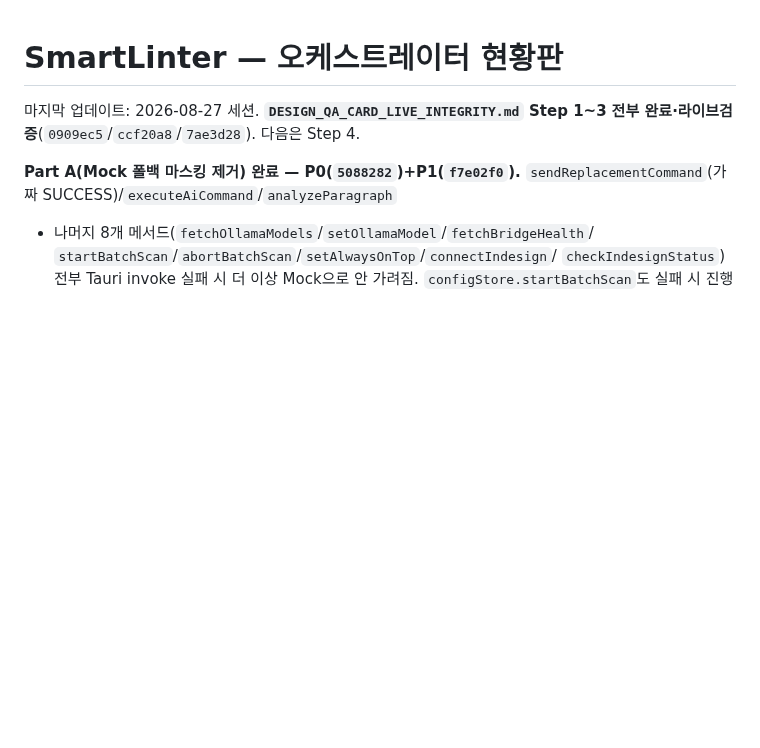
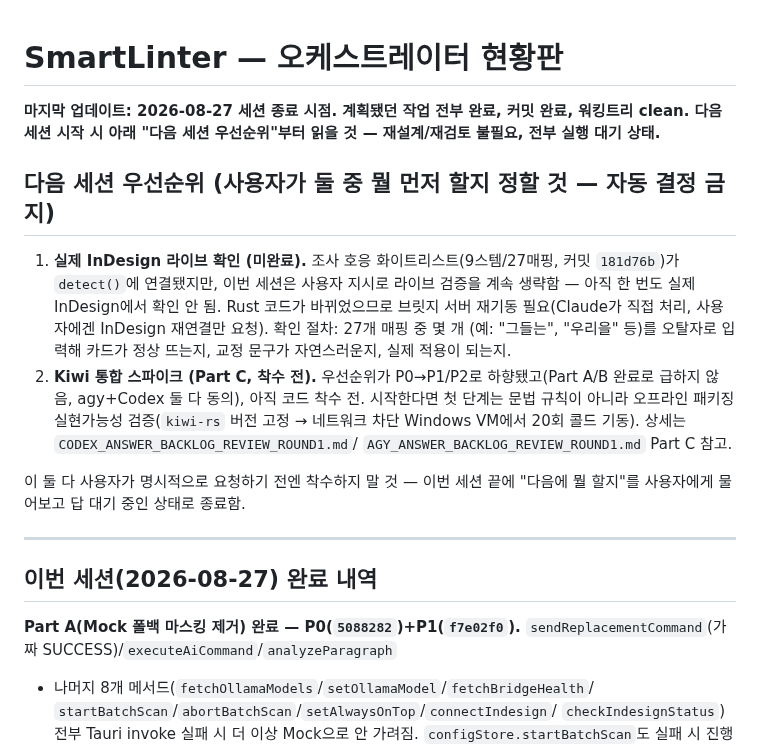
Before and after one commit to gulpe315/smartLinter, a Markdown page: ORCHESTRATOR_STATUS.md, the part around the change. Rendered like a GitHub page; blank space fills up the shorter version.

Commit message:
Restructure handoff top banner: clear next-session priorities for a fresh pickup

```diff
--- a/ORCHESTRATOR_STATUS.md
+++ b/ORCHESTRATOR_STATUS.md
@@ -1,7 +1,31 @@
 # SmartLinter — 오케스트레이터 현황판
 
-마지막 업데이트: 2026-08-27 세션. **`DESIGN_QA_CARD_LIVE_INTEGRITY.md` Step 1~3
-전부 완료·라이브검증**(`0909ec5`/`ccf20a8`/`7ae3d28`). 다음은 Step 4.
+**마지막 업데이트: 2026-08-27 세션 종료 시점. 계획됐던 작업 전부 완료,
+커밋 완료, 워킹트리 clean. 다음 세션 시작 시 아래 "다음 세션 우선순위"부터
+읽을 것 — 재설계/재검토 불필요, 전부 실행 대기 상태.**
+
+## 다음 세션 우선순위 (사용자가 둘 중 뭘 먼저 할지 정할 것 — 자동 결정 금지)
+
+1. **실제 InDesign 라이브 확인 (미완료).** 조사 호응 화이트리스트(9스템/27매핑,
+   커밋 `181d76b`)가 `detect()`에 연결됐지만, 이번 세션은 사용자 지시로
+   라이브 검증을 계속 생략함 — 아직 한 번도 실제 InDesign에서 확인 안 됨.
+   Rust 코드가 바뀌었으므로 브릿지 서버 재기동 필요(Claude가 직접 처리,
+   사용자에겐 InDesign 재연결만 요청). 확인 절차: 27개 매핑 중 몇 개
+   (예: "그들는", "우리을" 등)를 오탈자로 입력해 카드가 정상 뜨는지,
+   교정 문구가 자연스러운지, 실제 적용이 되는지.
+2. **Kiwi 통합 스파이크 (Part C, 착수 전).** 우선순위가 P0→P1/P2로
+   하향됐고(Part A/B 완료로 급하지 않음, agy+Codex 둘 다 동의), 아직 코드
+   착수 전. 시작한다면 첫 단계는 문법 규칙이 아니라 오프라인 패키징
+   실현가능성 검증(`kiwi-rs` 버전 고정 → 네트워크 차단 Windows VM에서
+   20회 콜드 기동). 상세는 `CODEX_ANSWER_BACKLOG_REVIEW_ROUND1.md`/
+   `AGY_ANSWER_BACKLOG_REVIEW_ROUND1.md` Part C 참고.
+
+이 둘 다 사용자가 명시적으로 요청하기 전엔 착수하지 말 것 — 이번 세션
+끝에 "다음에 뭘 할지"를 사용자에게 물어보고 답 대기 중인 상태로 종료함.
+
+---
+
+## 이번 세션(2026-08-27) 완료 내역
 
 **Part A(Mock 폴백 마스킹 제거) 완료 — P0(`5088282`)+P1(`f7e02f0`).**
 `sendReplacementCommand`(가짜 SUCCESS)/`executeAiCommand`/`analyzeParagraph`
```
